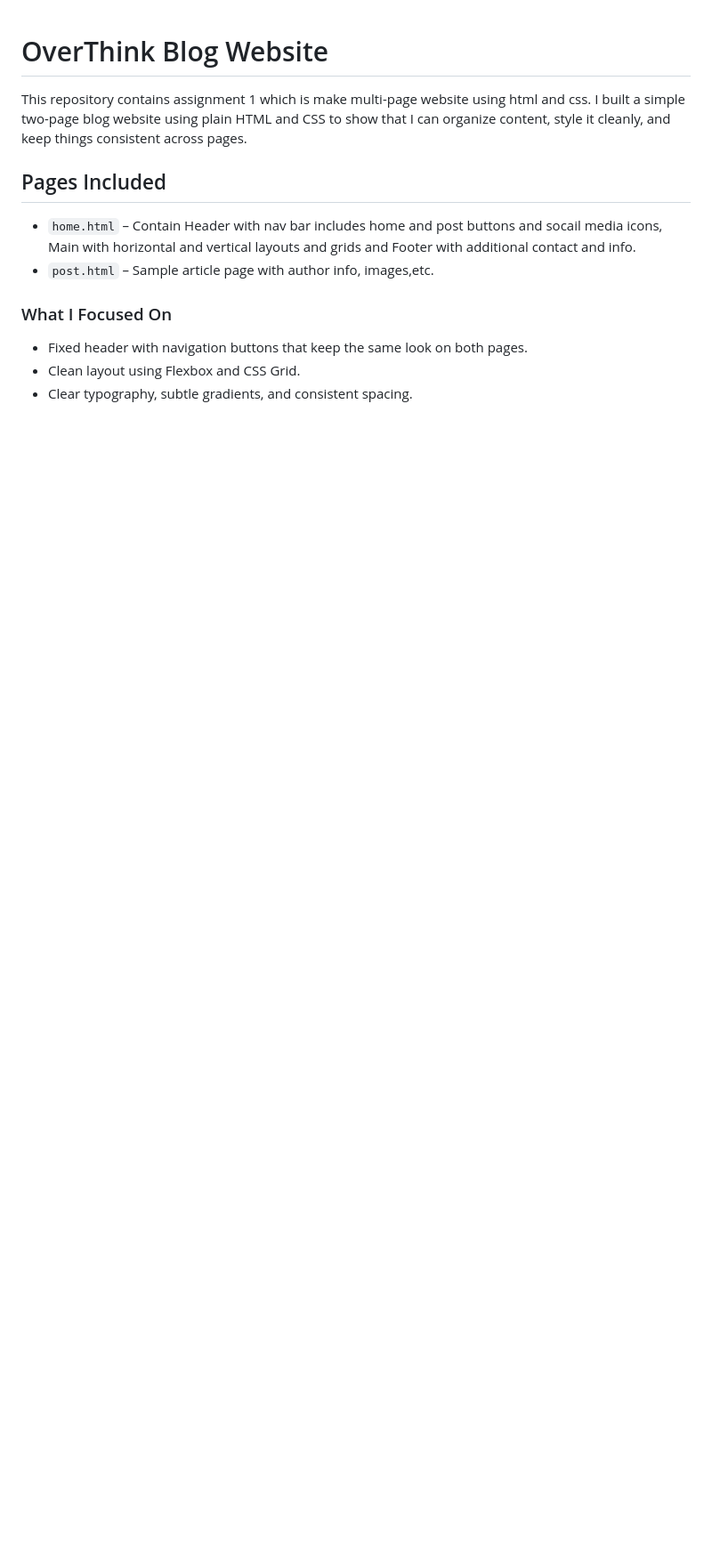
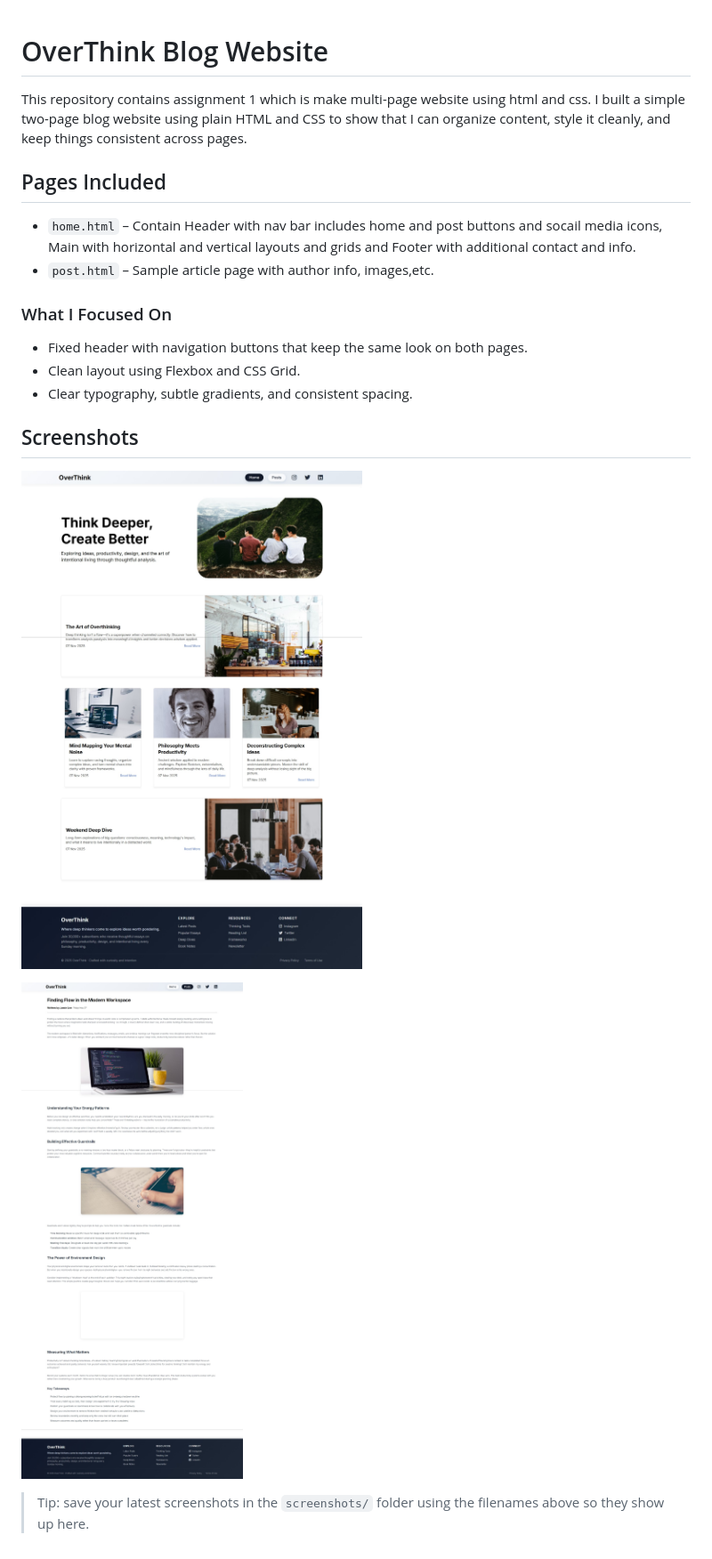
Before and after one commit to sahilaw22/overthink-blog-assignment, a Markdown page: README.md, the part around the change. Shown: that part at 89% size. Rendered like a GitHub page; pictures changed too: images/home.jpeg (added), images/post.jpeg (added); blank space fills up the shorter version.

Commit message:
Add screenshots to README

```diff
--- a/README.md
+++ b/README.md
@@ -10,3 +10,11 @@ This repository contains assignment 1 which is make multi-page website using htm
 - Fixed header with navigation buttons that keep the same look on both pages.
 - Clean layout using Flexbox and CSS Grid.
 - Clear typography, subtle gradients, and consistent spacing.
+
+## Screenshots
+
+![Home Page Preview](images/home.jpeg)
+
+![Post Page Preview](images/post.jpeg)
+
+> Tip: save your latest screenshots in the `screenshots/` folder using the filenames above so they show up here.
```
